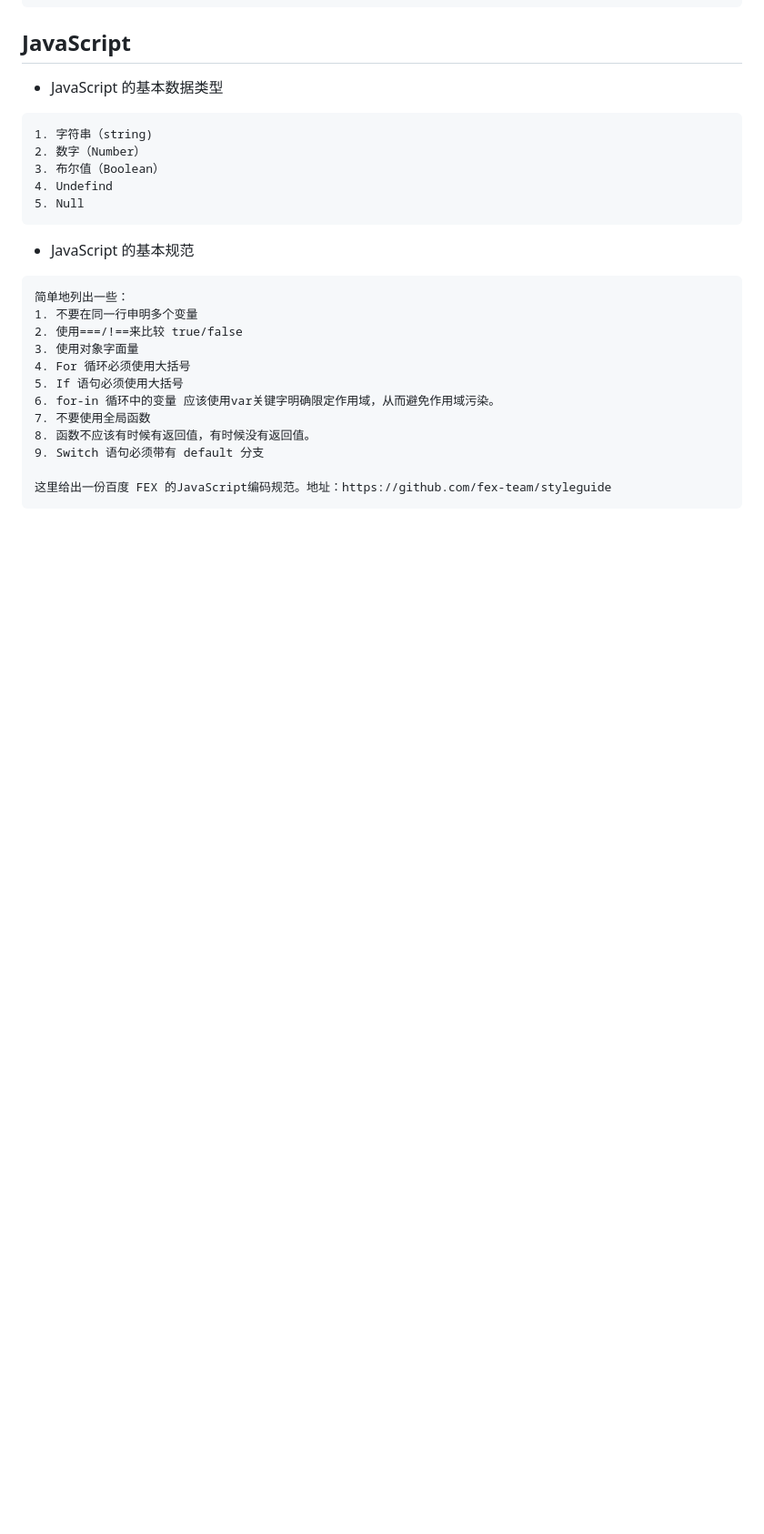
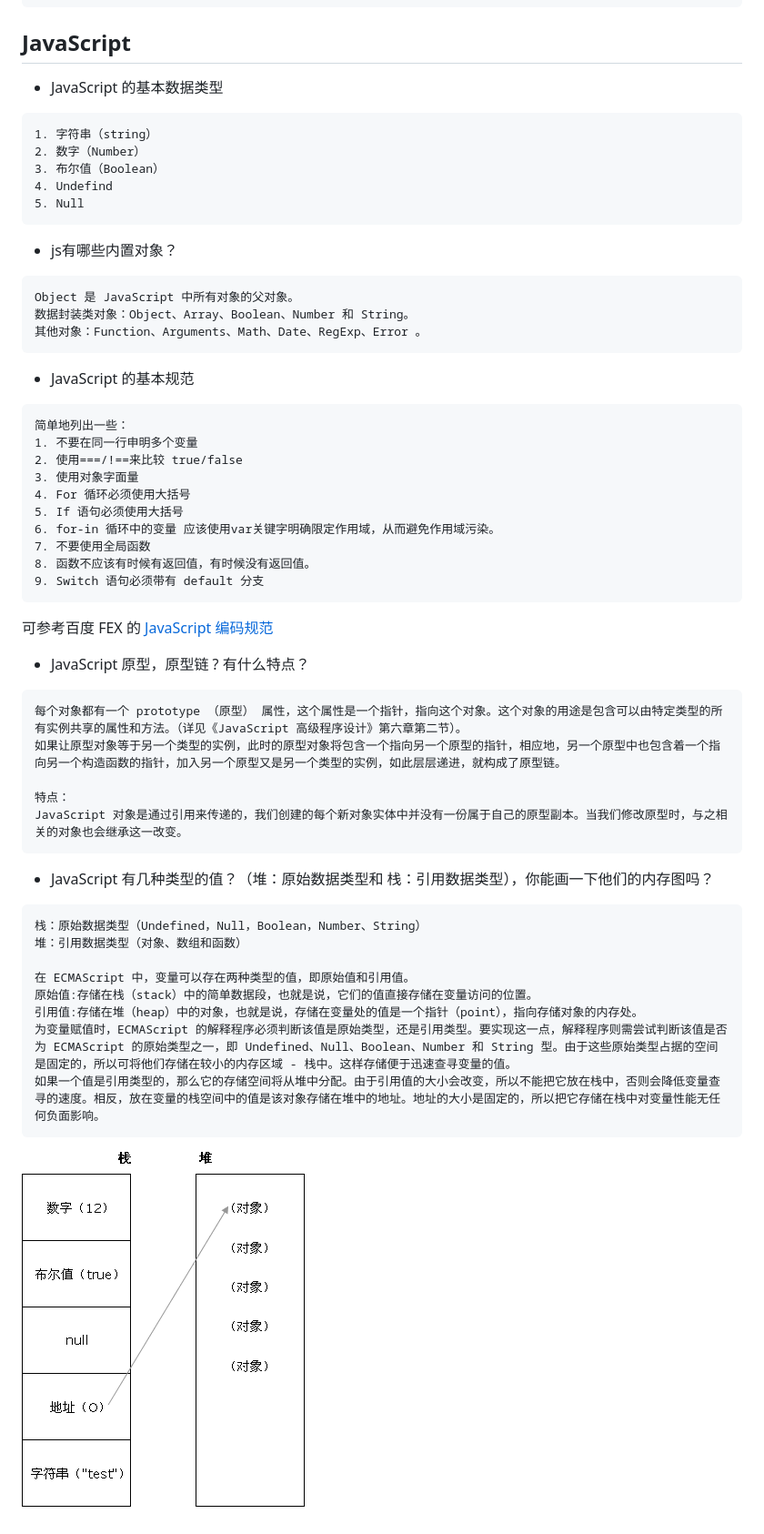
Before and after one commit to jayden-J/front-end-study, a Markdown page: Front-end-Developer-Questions/questions.md, the part around the change printed below. Shown: that part at 91% size. Drawn GitHub-style; pictures changed too: Front-end-Developer-Questions/ct_js_value.gif (added); blank space fills up the shorter version.

````diff
--- a/Front-end-Developer-Questions/questions.md
+++ b/Front-end-Developer-Questions/questions.md
@@ -87,13 +104,19 @@ HTML5 不基于 SGML，因此不需要对 DTD 进行引用，但是需要声明
 - JavaScript 的基本数据类型
 
 ```
-1. 字符串（string)
+1. 字符串（string）
 2. 数字（Number）
 3. 布尔值（Boolean）
 4. Undefind
 5. Null
 ```
 
+- js有哪些内置对象？
+```
+Object 是 JavaScript 中所有对象的父对象。
+数据封装类对象：Object、Array、Boolean、Number 和 String。
+其他对象：Function、Arguments、Math、Date、RegExp、Error 。
+```
 - JavaScript 的基本规范
 
 ```
@@ -107,6 +130,27 @@ HTML5 不基于 SGML，因此不需要对 DTD 进行引用，但是需要声明
 7. 不要使用全局函数
 8. 函数不应该有时候有返回值，有时候没有返回值。
 9. Switch 语句必须带有 default 分支
+```
+可参考百度 FEX 的 [JavaScript 编码规范](https://github.com/fex-team/styleguide)
 
-这里给出一份百度 FEX 的JavaScript编码规范。地址：https://github.com/fex-team/styleguide
+- JavaScript 原型，原型链 ? 有什么特点？
+
 ```
+每个对象都有一个 prototype （原型） 属性，这个属性是一个指针，指向这个对象。这个对象的用途是包含可以由特定类型的所有实例共享的属性和方法。（详见《JavaScript 高级程序设计》第六章第二节）。
+如果让原型对象等于另一个类型的实例，此时的原型对象将包含一个指向另一个原型的指针，相应地，另一个原型中也包含着一个指向另一个构造函数的指针，加入另一个原型又是另一个类型的实例，如此层层递进，就构成了原型链。
+
+特点：
+JavaScript 对象是通过引用来传递的，我们创建的每个新对象实体中并没有一份属于自己的原型副本。当我们修改原型时，与之相关的对象也会继承这一改变。
+```
+- JavaScript 有几种类型的值？（堆：原始数据类型和 栈：引用数据类型），你能画一下他们的内存图吗？
+```
+栈：原始数据类型（Undefined，Null，Boolean，Number、String）
+堆：引用数据类型（对象、数组和函数）
+
+在 ECMAScript 中，变量可以存在两种类型的值，即原始值和引用值。
+原始值:存储在栈（stack）中的简单数据段，也就是说，它们的值直接存储在变量访问的位置。
+引用值:存储在堆（heap）中的对象，也就是说，存储在变量处的值是一个指针（point），指向存储对象的内存处。
+为变量赋值时，ECMAScript 的解释程序必须判断该值是原始类型，还是引用类型。要实现这一点，解释程序则需尝试判断该值是否为 ECMAScript 的原始类型之一，即 Undefined、Null、Boolean、Number 和 String 型。由于这些原始类型占据的空间是固定的，所以可将他们存储在较小的内存区域 - 栈中。这样存储便于迅速查寻变量的值。
+如果一个值是引用类型的，那么它的存储空间将从堆中分配。由于引用值的大小会改变，所以不能把它放在栈中，否则会降低变量查寻的速度。相反，放在变量的栈空间中的值是该对象存储在堆中的地址。地址的大小是固定的，所以把它存储在栈中对变量性能无任何负面影响。
+```
+![内存图](./ct_js_value.gif)
````
Also changed, not shown: other parts of Front-end-Developer-Questions/questions.md (+17 -0 lines), Front-end-Developer-Questions/list.md (+6 -6 lines).
